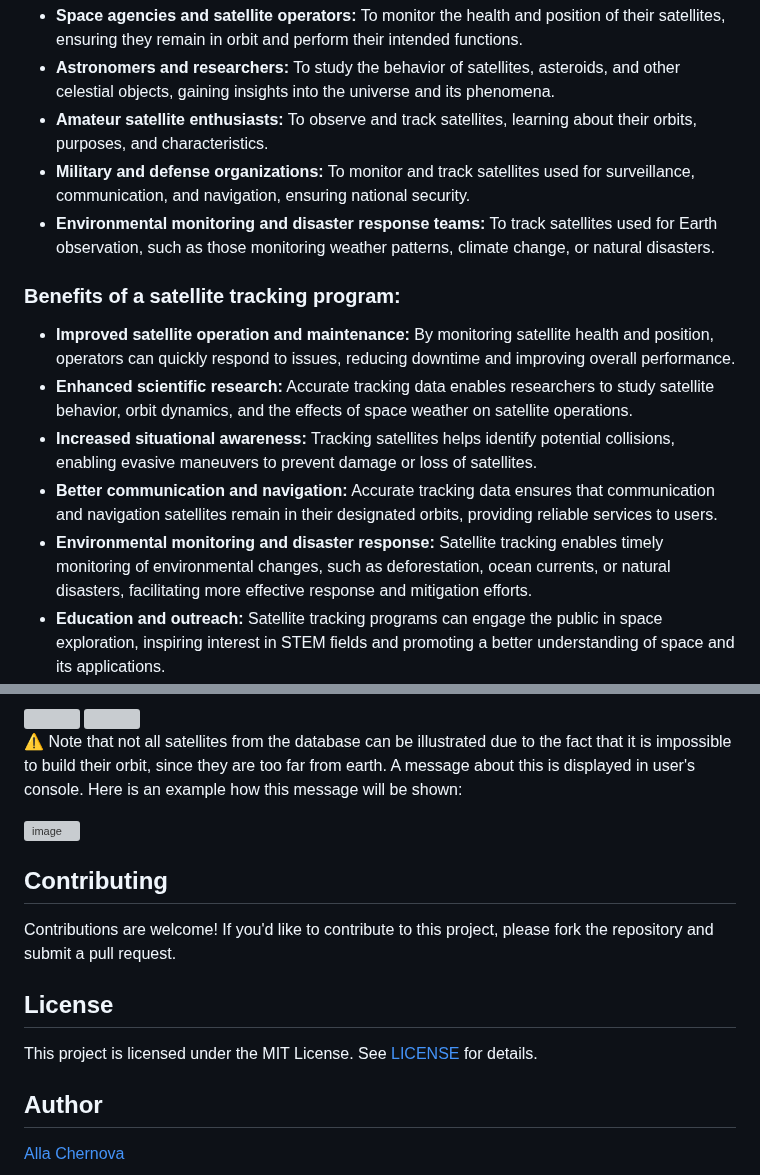
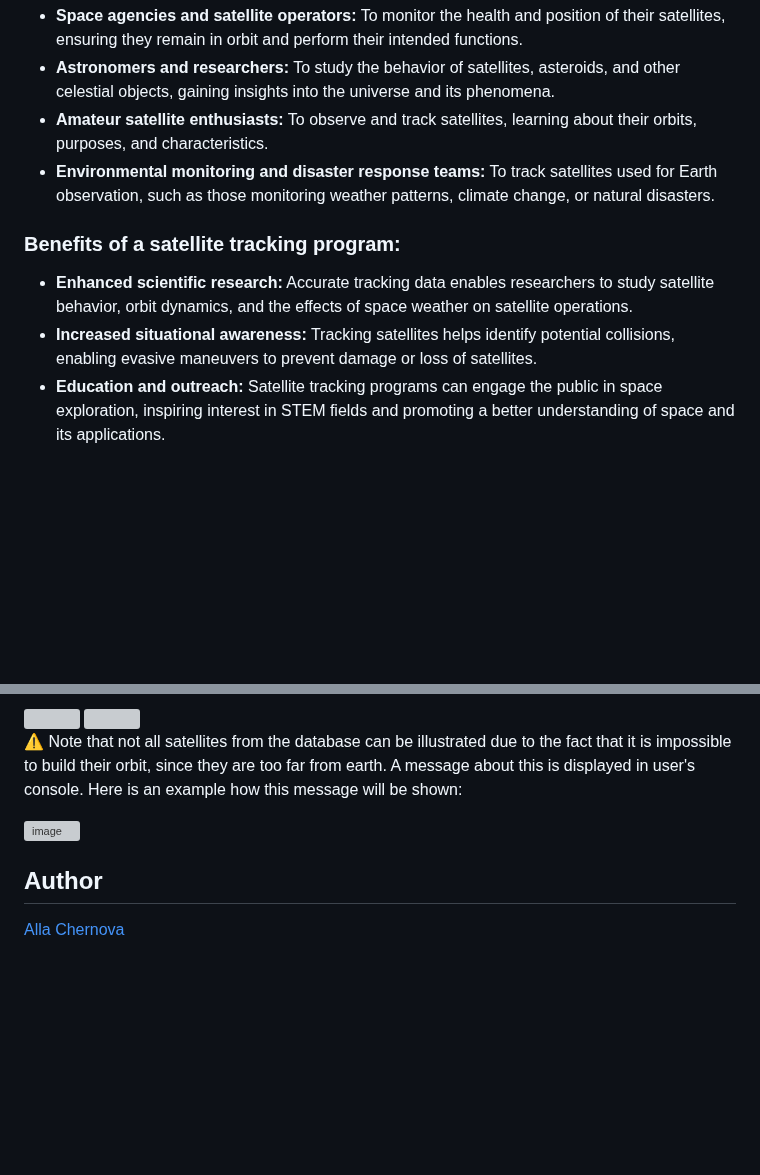
Before and after one commit to 5724gnvasya/Tracking-satellites-based-on-TLE-data, a Markdown page: README.md, 2 parts joined by grey strips. Drawn GitHub-style; blank space fills up the shorter version; grey boxes are pictures that could not be loaded.

```diff
--- a/README.md
+++ b/README.md
@@ -15,23 +15,15 @@ Tracking satellites is an essential task in various fields, and a program for tr
    To study the behavior of satellites, asteroids, and other celestial objects, gaining insights into the universe and its phenomena.
 * <b>Amateur satellite enthusiasts:</b>
   To observe and track satellites, learning about their orbits, purposes, and characteristics.
-* <b>Military and defense organizations:</b>
-  To monitor and track satellites used for surveillance, communication, and navigation, ensuring national security.
 * <b>Environmental monitoring and disaster response teams:</b>
   To track satellites used for Earth observation, such as those monitoring weather patterns, climate change, or natural disasters.
 
 <h3>Benefits of a satellite tracking program:</h3>
 
-* <b>Improved satellite operation and maintenance:</b>
-  By monitoring satellite health and position, operators can quickly respond to issues, reducing downtime and improving overall performance.
 * <b>Enhanced scientific research:</b>
    Accurate tracking data enables researchers to study satellite behavior, orbit dynamics, and the effects of space weather on satellite operations.
 * <b>Increased situational awareness:</b>
    Tracking satellites helps identify potential collisions, enabling evasive maneuvers to prevent damage or loss of satellites.
-* <b>Better communication and navigation:</b>
-   Accurate tracking data ensures that communication and navigation satellites remain in their designated orbits, providing reliable services to users.
-* <b>Environmental monitoring and disaster response:</b>
-  Satellite tracking enables timely monitoring of environmental changes, such as deforestation, ocean currents, or natural disasters, facilitating more effective response and mitigation efforts.
 * <b>Education and outreach:</b>
   Satellite tracking programs can engage the public in space exploration, inspiring interest in STEM fields and promoting a better understanding of space and its applications.
 * <b>Commercial applications:</b>
@@ -127,16 +119,6 @@ Here is an example how this message will be shown:
 
 
 
-**Contributing**
-------------
-
-Contributions are welcome! If you'd like to contribute to this project, please fork the repository and submit a pull request.
-
-**License**
----------
-
-This project is licensed under the MIT License. See [LICENSE](LICENSE) for details.
-
 **Author**
 ---------
 
```
Also changed, not shown: other parts of README.md (+1 -1 lines).
